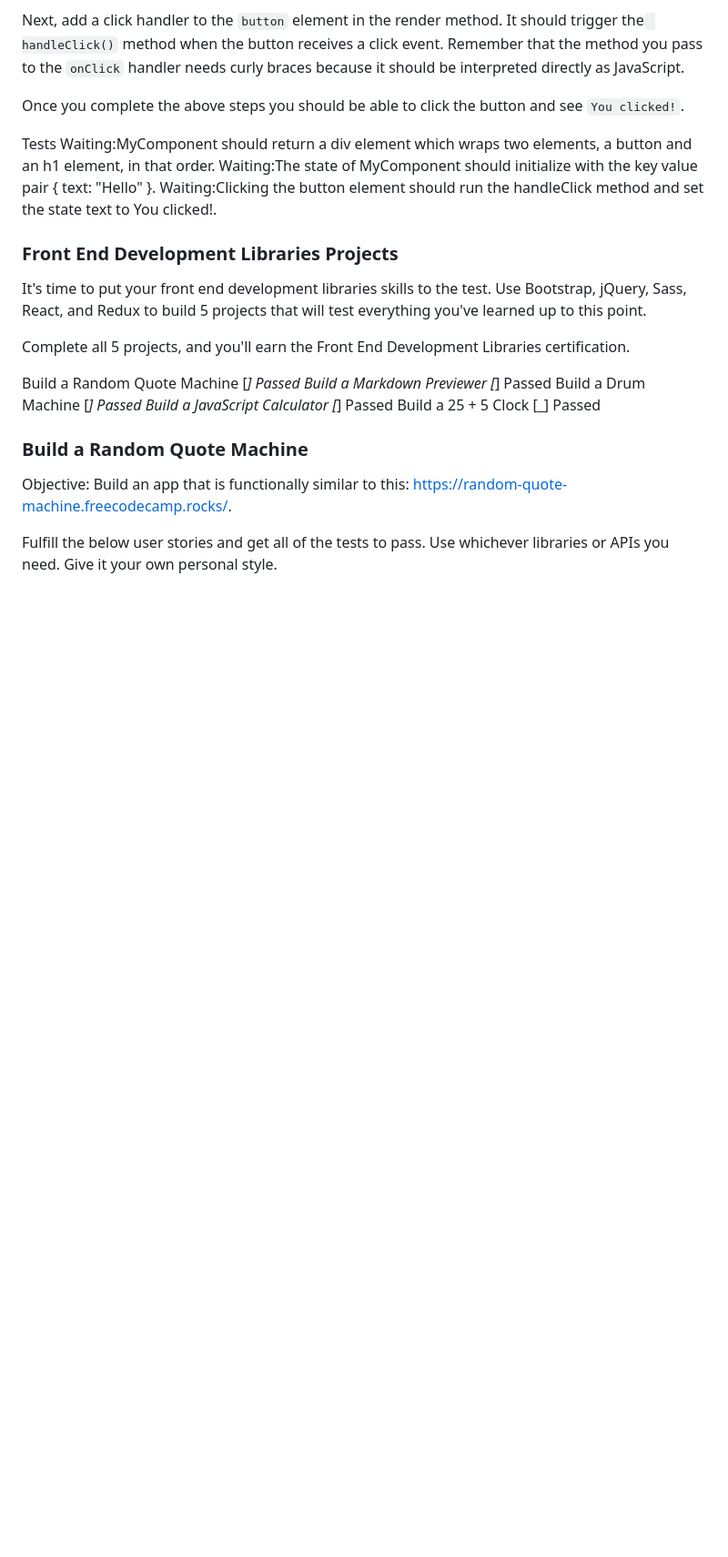
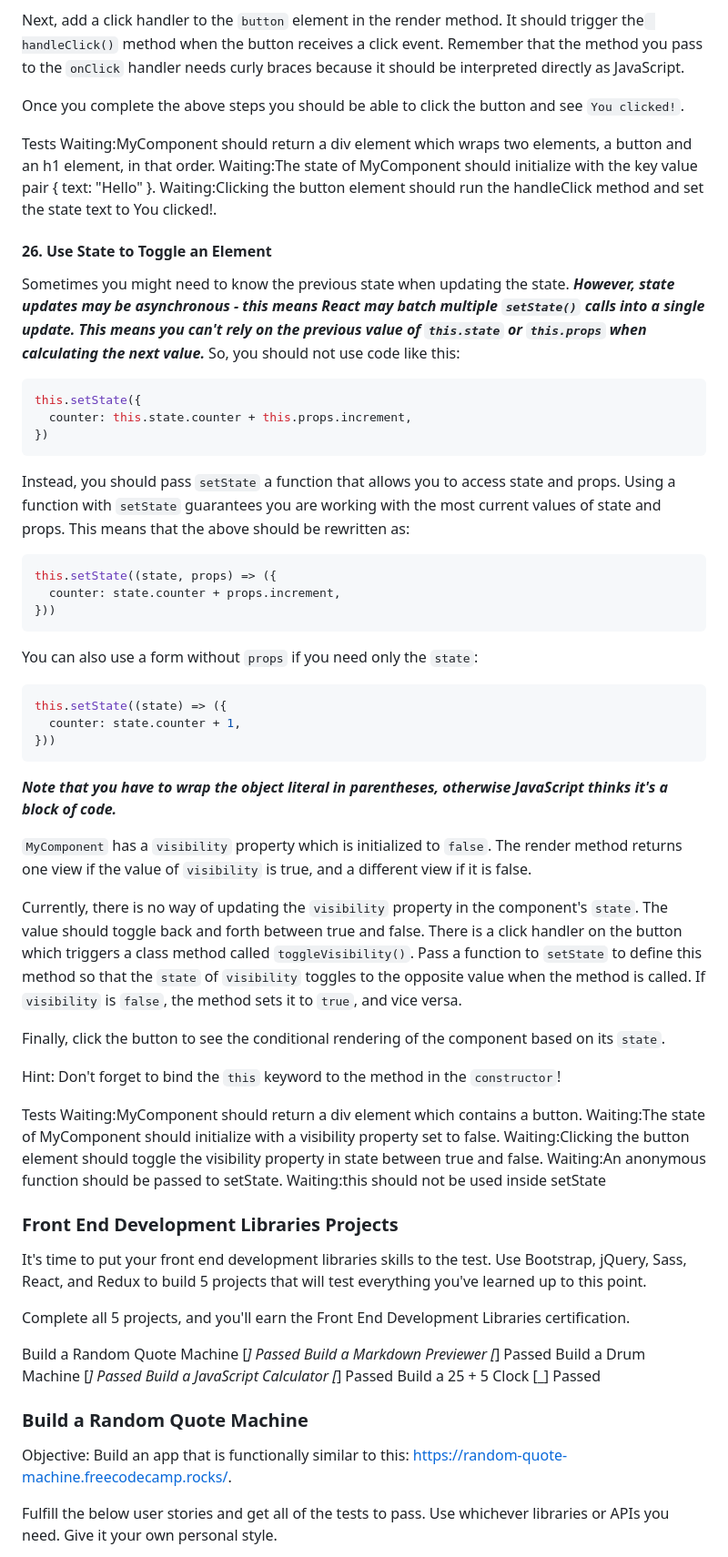
Before and after one commit to TracyChacon/Projects-freeCodeCamp.org, a Markdown page: reference.md, the part around the change. Shown: that part at 91% size. Drawn GitHub-style; blank space fills up the shorter version.

Commit message:
React - #26 Set State with this.setState

````diff
--- a/reference.md
+++ b/reference.md
@@ -1856,6 +1856,49 @@ Waiting:MyComponent should return a div element which wraps two elements, a butt
 Waiting:The state of MyComponent should initialize with the key value pair { text: "Hello" }.
 Waiting:Clicking the button element should run the handleClick method and set the state text to You clicked!.
 
+#### 26. Use State to Toggle an Element
+
+Sometimes you might need to know the previous state when updating the state. **_However, state updates may be asynchronous - this means React may batch multiple `setState()` calls into a single update. This means you can't rely on the previous value of `this.state` or `this.props` when calculating the next value._** So, you should not use code like this:
+
+```jsx
+this.setState({
+  counter: this.state.counter + this.props.increment,
+})
+```
+
+Instead, you should pass `setState` a function that allows you to access state and props. Using a function with `setState` guarantees you are working with the most current values of state and props. This means that the above should be rewritten as:
+
+```jsx
+this.setState((state, props) => ({
+  counter: state.counter + props.increment,
+}))
+```
+
+You can also use a form without `props` if you need only the `state`:
+
+```jsx
+this.setState((state) => ({
+  counter: state.counter + 1,
+}))
+```
+
+**_Note that you have to wrap the object literal in parentheses, otherwise JavaScript thinks it's a block of code._**
+
+`MyComponent` has a `visibility` property which is initialized to `false`. The render method returns one view if the value of `visibility` is true, and a different view if it is false.
+
+Currently, there is no way of updating the `visibility` property in the component's `state`. The value should toggle back and forth between true and false. There is a click handler on the button which triggers a class method called `toggleVisibility()`. Pass a function to `setState` to define this method so that the `state` of `visibility` toggles to the opposite value when the method is called. If `visibility` is `false`, the method sets it to `true`, and vice versa.
+
+Finally, click the button to see the conditional rendering of the component based on its `state`.
+
+Hint: Don't forget to bind the `this` keyword to the method in the `constructor`!
+
+Tests
+Waiting:MyComponent should return a div element which contains a button.
+Waiting:The state of MyComponent should initialize with a visibility property set to false.
+Waiting:Clicking the button element should toggle the visibility property in state between true and false.
+Waiting:An anonymous function should be passed to setState.
+Waiting:this should not be used inside setState
+
 ### Front End Development Libraries Projects
 
 It's time to put your front end development libraries skills to the test. Use Bootstrap, jQuery, Sass, React, and Redux to build 5 projects that will test everything you've learned up to this point.
````
